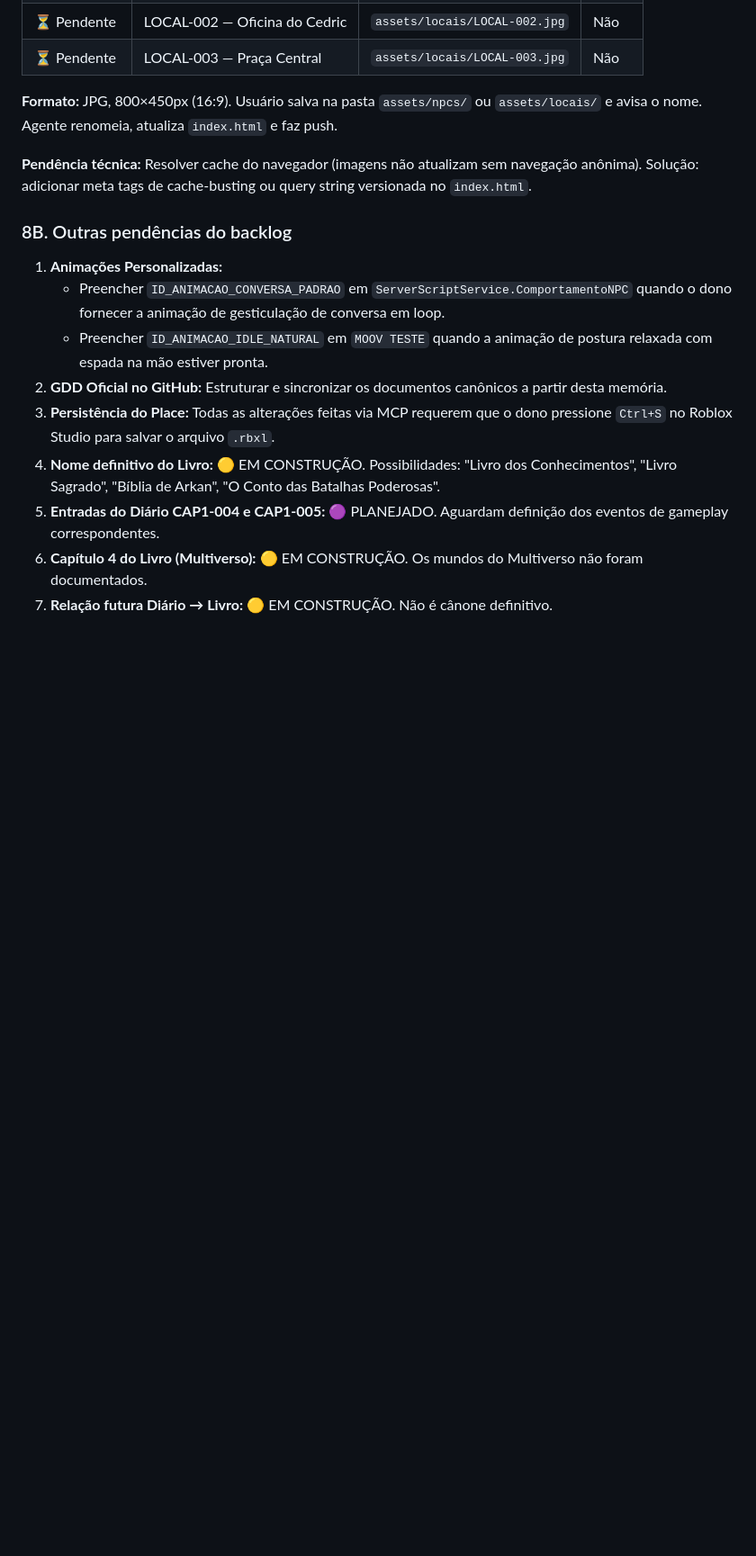
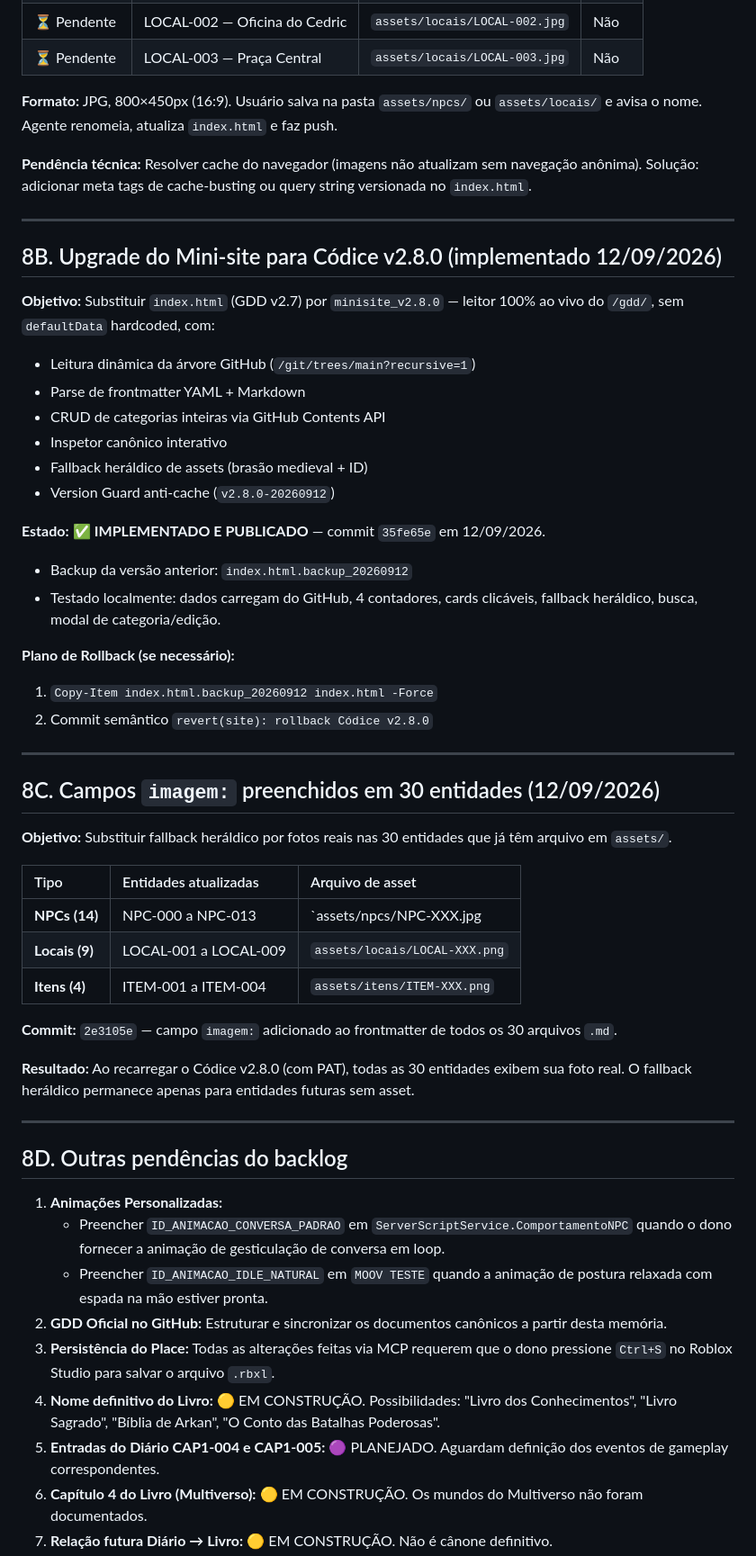
Before and after one commit to creativethb/Batalhas-Poderosas, a Markdown page: MEMORIA_BIBLIOTECARIO.md, the part around one of its changes. Shown at 90% size. Rendered like a GitHub page; blank space fills up the shorter version.

Commit message:
docs(memoria): registrar preenchimento de 30 campos imagem: no GDD

```diff
--- a/MEMORIA_BIBLIOTECARIO.md
+++ b/MEMORIA_BIBLIOTECARIO.md
@@ -239,7 +239,43 @@ Todos os 20+ NPCs da vila utilizam rig oficial **R15 com malha arredondada (Rig
 
 **Pendência técnica:** Resolver cache do navegador (imagens não atualizam sem navegação anônima). Solução: adicionar meta tags de cache-busting ou query string versionada no `index.html`.
 
-### 8B. Outras pendências do backlog
+---
+
+## 8B. Upgrade do Mini-site para Códice v2.8.0 (implementado 12/09/2026)
+**Objetivo:** Substituir `index.html` (GDD v2.7) por `minisite_v2.8.0` — leitor 100% ao vivo do `/gdd/`, sem `defaultData` hardcoded, com:
+- Leitura dinâmica da árvore GitHub (`/git/trees/main?recursive=1`)
+- Parse de frontmatter YAML + Markdown
+- CRUD de categorias inteiras via GitHub Contents API
+- Inspetor canônico interativo
+- Fallback heráldico de assets (brasão medieval + ID)
+- Version Guard anti-cache (`v2.8.0-20260912`)
+
+**Estado:** ✅ **IMPLEMENTADO E PUBLICADO** — commit `35fe65e` em 12/09/2026.
+- Backup da versão anterior: `index.html.backup_20260912`
+- Testado localmente: dados carregam do GitHub, 4 contadores, cards clicáveis, fallback heráldico, busca, modal de categoria/edição.
+
+**Plano de Rollback (se necessário):**
+1. `Copy-Item index.html.backup_20260912 index.html -Force`
+2. Commit semântico `revert(site): rollback Códice v2.8.0`
+
+---
+
+## 8C. Campos `imagem:` preenchidos em 30 entidades (12/09/2026)
+**Objetivo:** Substituir fallback heráldico por fotos reais nas 30 entidades que já têm arquivo em `assets/`.
+
+| Tipo | Entidades atualizadas | Arquivo de asset |
+| :--- | :--- | :--- |
+| **NPCs (14)** | NPC-000 a NPC-013 | `assets/npcs/NPC-XXX.jpg|png` |
+| **Locais (9)** | LOCAL-001 a LOCAL-009 | `assets/locais/LOCAL-XXX.png` |
+| **Itens (4)** | ITEM-001 a ITEM-004 | `assets/itens/ITEM-XXX.png` |
+
+**Commit:** `2e3105e` — campo `imagem:` adicionado ao frontmatter de todos os 30 arquivos `.md`.
+
+**Resultado:** Ao recarregar o Códice v2.8.0 (com PAT), todas as 30 entidades exibem sua foto real. O fallback heráldico permanece apenas para entidades futuras sem asset.
+
+---
+
+## 8D. Outras pendências do backlog
 
 1. **Animações Personalizadas:**
    - Preencher `ID_ANIMACAO_CONVERSA_PADRAO` em `ServerScriptService.ComportamentoNPC` quando o dono fornecer a animação de gesticulação de conversa em loop.
```
Also changed, not shown: other parts of MEMORIA_BIBLIOTECARIO.md (+1 -1 lines).
